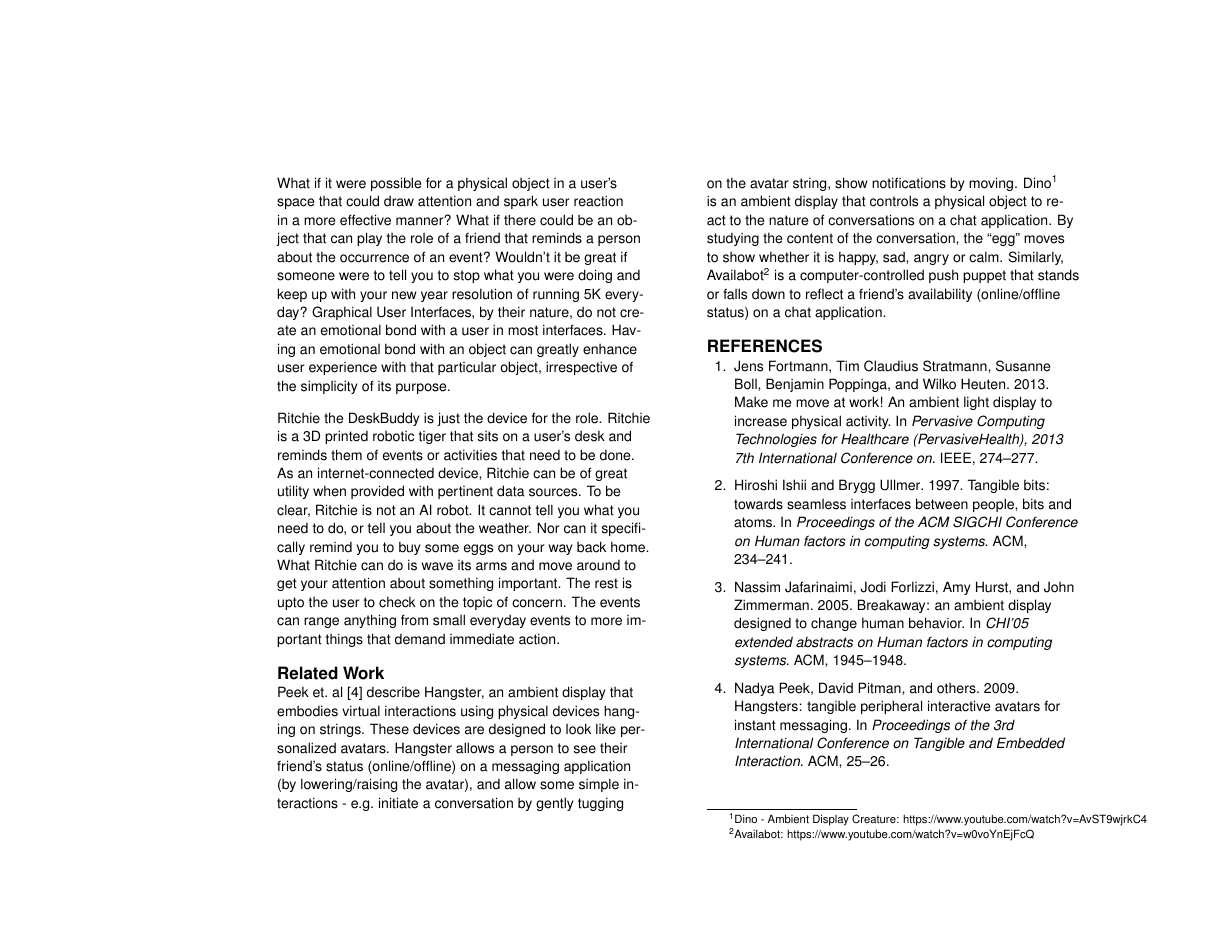
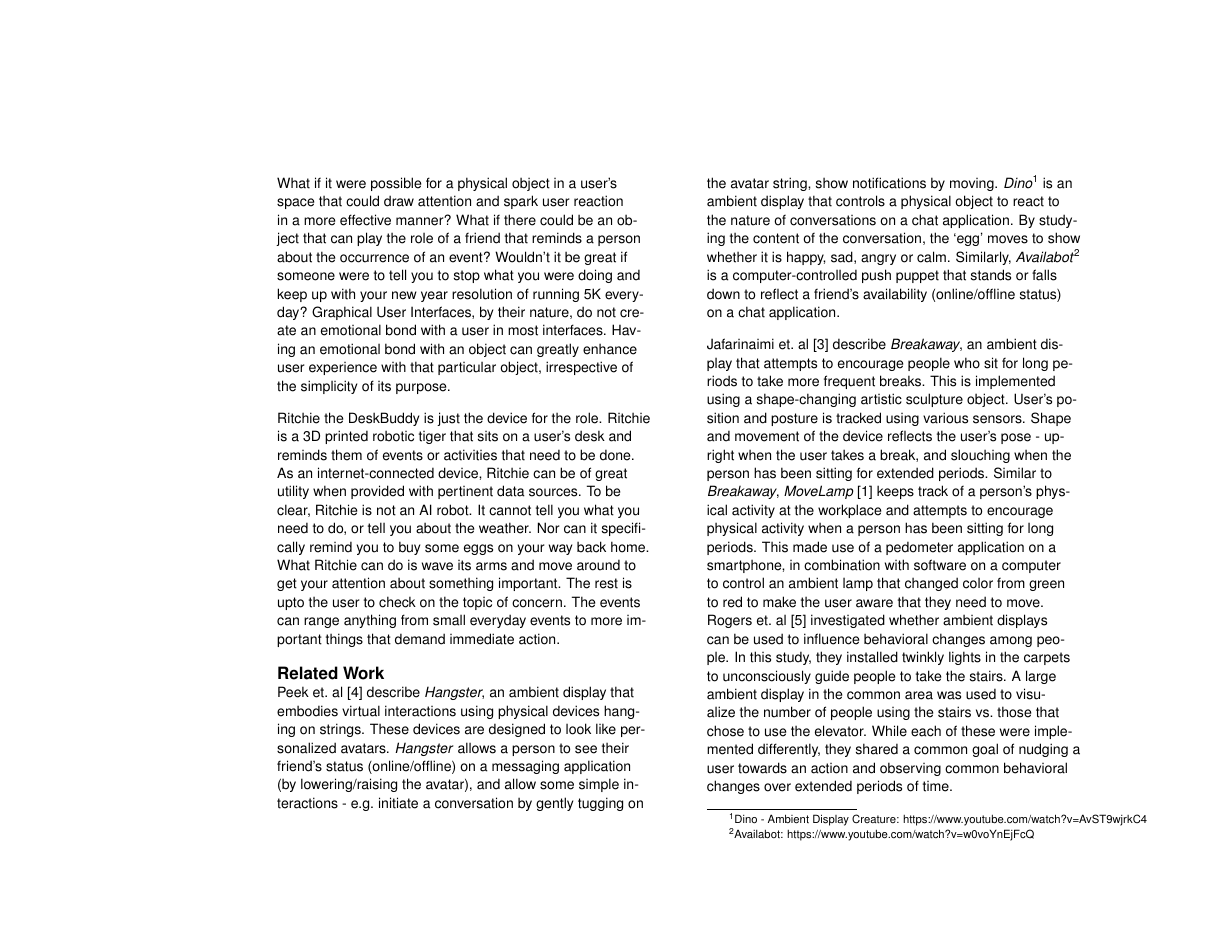
Before and after one commit to TiagoJustino/ritchie, a LaTeX document (proposal/ritchie-proposal.tex): page 2 of 3. The pictures show the PDF file proposal/ritchie-proposal.pdf that the author committed with the source.

Commit message:
related work 2

```diff
--- a/proposal/ritchie-proposal.tex
+++ b/proposal/ritchie-proposal.tex
@@ -137,17 +137,3 @@ more important things that demand immediate action.
 
 \section{Related Work}
 
-Peek et.\ al \cite{peek2009hangsters} describe Hangster, an ambient display that
-embodies virtual interactions using physical devices hanging on strings. These
-devices are designed to look like personalized avatars. Hangster allows a
-person to see their friend's status (online/offline) on a messaging application
-(by lowering/raising the avatar), and allow some simple interactions - e.g.\
-initiate a conversation by gently tugging on the avatar string, show
-notifications by moving. Dino\footnote{Dino - Ambient Display Creature:
-https://www.youtube.com/watch?v=AvST9wjrkC4} is an ambient display that
-controls a physical object to react to the nature of conversations on a chat
-application. By studying the content of the conversation, the ``egg'' moves to
-show whether it is happy, sad, angry or calm. Similarly,
-Availabot\footnote{Availabot: https://www.youtube.com/watch?v=w0voYnEjFcQ} is a
-computer-controlled push puppet that stands or falls down to reflect a friend's
-availability (online/offline status) on a chat application.
@@ -153,0 +146 @@ availability (online/offline status) on a chat application.
+avatar string, show notifications by moving. \textit{Dino}\footnote{Dino -
@@ -153,0 +150,2 @@ availability (online/offline status) on a chat application.
+conversation, the `egg' moves to show whether it is happy, sad, angry or calm.
+Similarly, \textit{Availabot}\footnote{Availabot:
@@ -154,3 +156,25 @@ availability (online/offline status) on a chat application.
+Jafarinaimi et.\ al \cite{jafarinaimi2005breakaway} describe
+\textit{Breakaway}, an ambient display that attempts to encourage people who
+sit for long periods to take more frequent breaks. This is implemented using a
+shape-changing artistic sculpture object. User's position and posture is
+tracked using various sensors. Shape and movement of the device reflects the
+user's pose - upright when the user takes a break, and slouching when the
+person has been sitting for extended periods. Similar to \textit{Breakaway},
+\textit{MoveLamp} \cite{fortmann2013make} keeps track of a person's physical
+activity at the workplace and attempts to encourage physical activity when a
+person has been sitting for long periods. This made use of a pedometer
+application on a smartphone, in combination with software on a computer to
+control an ambient lamp that changed color from green to red to make the user
+aware that they need to move. Rogers et.\ al \cite{rogers2010ambient}
+investigated whether ambient displays can be used to influence behavioral
+changes among people. In this study, they installed twinkly lights in the
+carpets to unconsciously guide people to take the stairs. A large ambient
+display in the common area was used to visualize the number of people using the
+stairs vs.\ those that chose to use the elevator. While each of these were
+implemented differently, they shared a common goal of nudging a user towards an
+action and observing common behavioral changes over extended periods of time.
+
+\nocite{ishii1997tangible}
 
 %\marginpar{%
 %  \vspace{-45pt} \fbox{%
```
Also changed, not shown: proposal/ritchie-proposal.pdf, proposal/ritchie-proposal.tex (19 more changed lines).
